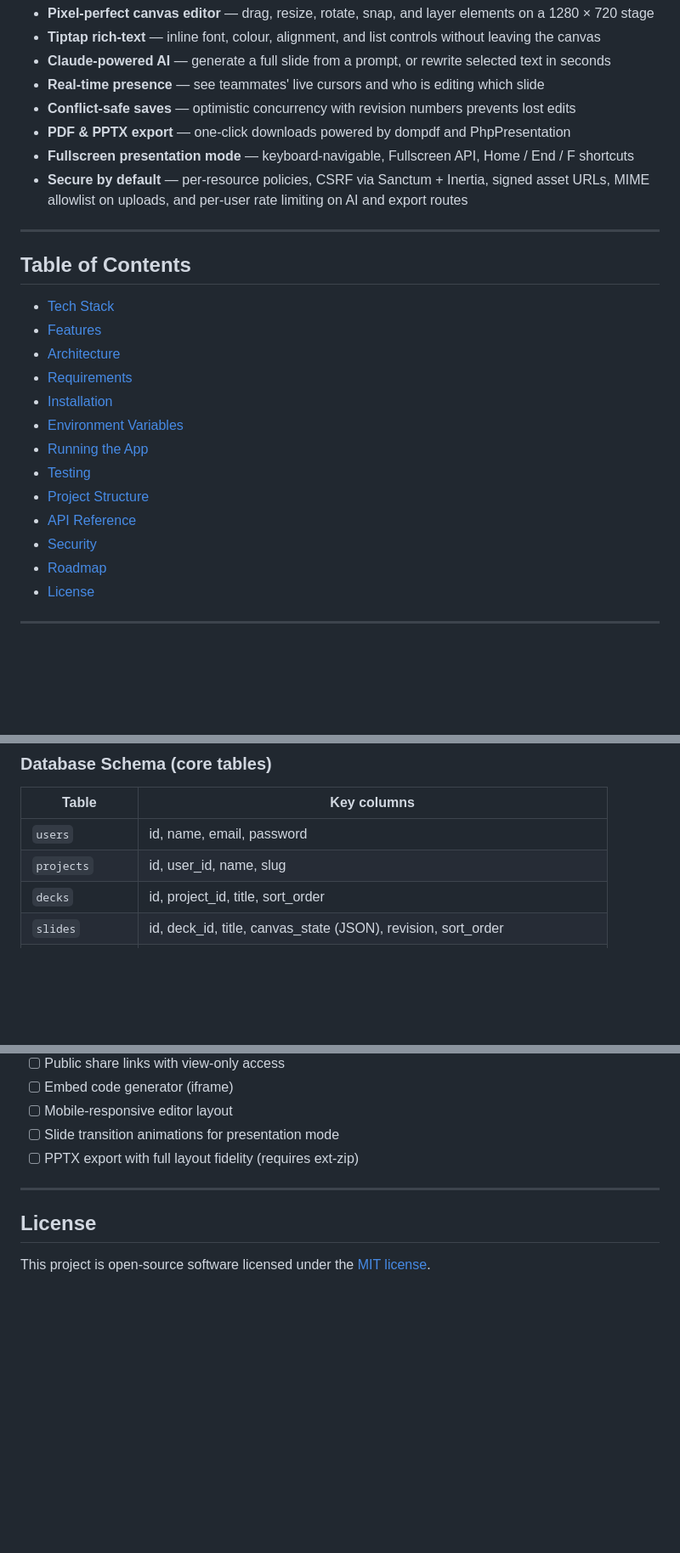
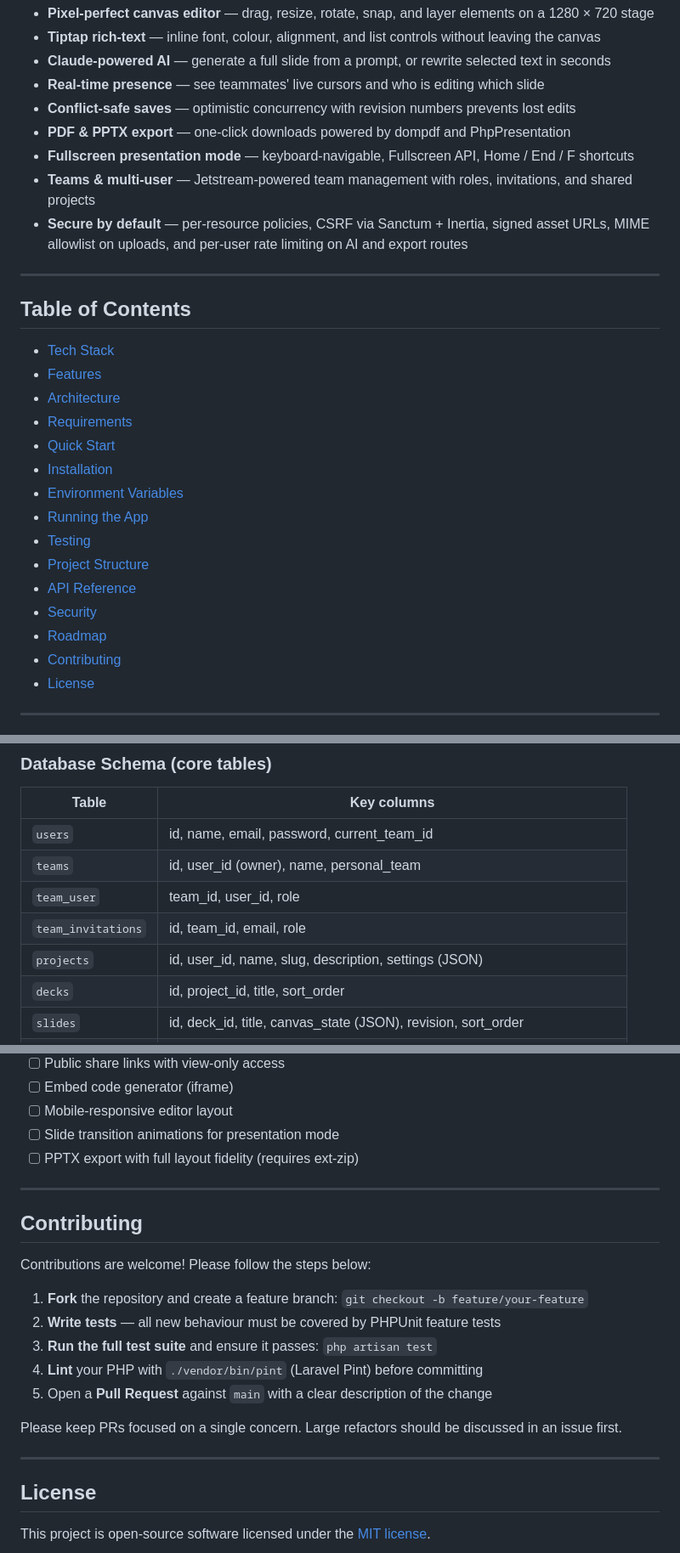
Before and after one commit to sakhileb/Dot.Press, a Markdown page: README.md, 3 parts joined by grey strips. Shown at 85% size. Rendered like a GitHub page; blank space fills up the shorter version.

```diff
--- a/README.md
+++ b/README.md
@@ -25,6 +27,7 @@ Key highlights:
 - **Conflict-safe saves** — optimistic concurrency with revision numbers prevents lost edits
 - **PDF & PPTX export** — one-click downloads powered by dompdf and PhpPresentation
 - **Fullscreen presentation mode** — keyboard-navigable, Fullscreen API, Home / End / F shortcuts
+- **Teams & multi-user** — Jetstream-powered team management with roles, invitations, and shared projects
 - **Secure by default** — per-resource policies, CSRF via Sanctum + Inertia, signed asset URLs, MIME allowlist on uploads, and per-user rate limiting on AI and export routes
 
 ---
@@ -35,6 +38,7 @@ Key highlights:
 - [Features](#features)
 - [Architecture](#architecture)
 - [Requirements](#requirements)
+- [Quick Start](#quick-start)
 - [Installation](#installation)
 - [Environment Variables](#environment-variables)
 - [Running the App](#running-the-app)
@@ -43,6 +47,7 @@ Key highlights:
 - [API Reference](#api-reference)
 - [Security](#security)
 - [Roadmap](#roadmap)
+- [Contributing](#contributing)
 - [License](#license)
 
 ---
@@ -177,8 +206,11 @@ Key highlights:
 
 | Table | Key columns |
 |---|---|
-| `users` | id, name, email, password |
-| `projects` | id, user_id, name, slug |
+| `users` | id, name, email, password, current_team_id |
+| `teams` | id, user_id (owner), name, personal_team |
+| `team_user` | team_id, user_id, role |
+| `team_invitations` | id, team_id, email, role |
+| `projects` | id, user_id, name, slug, description, settings (JSON) |
 | `decks` | id, project_id, title, sort_order |
 | `slides` | id, deck_id, title, canvas_state (JSON), revision, sort_order |
 | `elements` | id, slide_id, type, props (JSON), sort_order |
@@ -497,6 +546,20 @@ Returns `409 Conflict` with `server_revision` and `server_canvas_state` when ano
 
 ---
 
+## Contributing
+
+Contributions are welcome! Please follow the steps below:
+
+1. **Fork** the repository and create a feature branch: `git checkout -b feature/your-feature`
+2. **Write tests** — all new behaviour must be covered by PHPUnit feature tests
+3. **Run the full test suite** and ensure it passes: `php artisan test`
+4. **Lint** your PHP with `./vendor/bin/pint` (Laravel Pint) before committing
+5. Open a **Pull Request** against `main` with a clear description of the change
+
+Please keep PRs focused on a single concern. Large refactors should be discussed in an issue first.
+
+---
+
 ## License
 
 This project is open-source software licensed under the [MIT license](LICENSE).
```
Also changed, not shown: other parts of README.md (+45 -2 lines).
